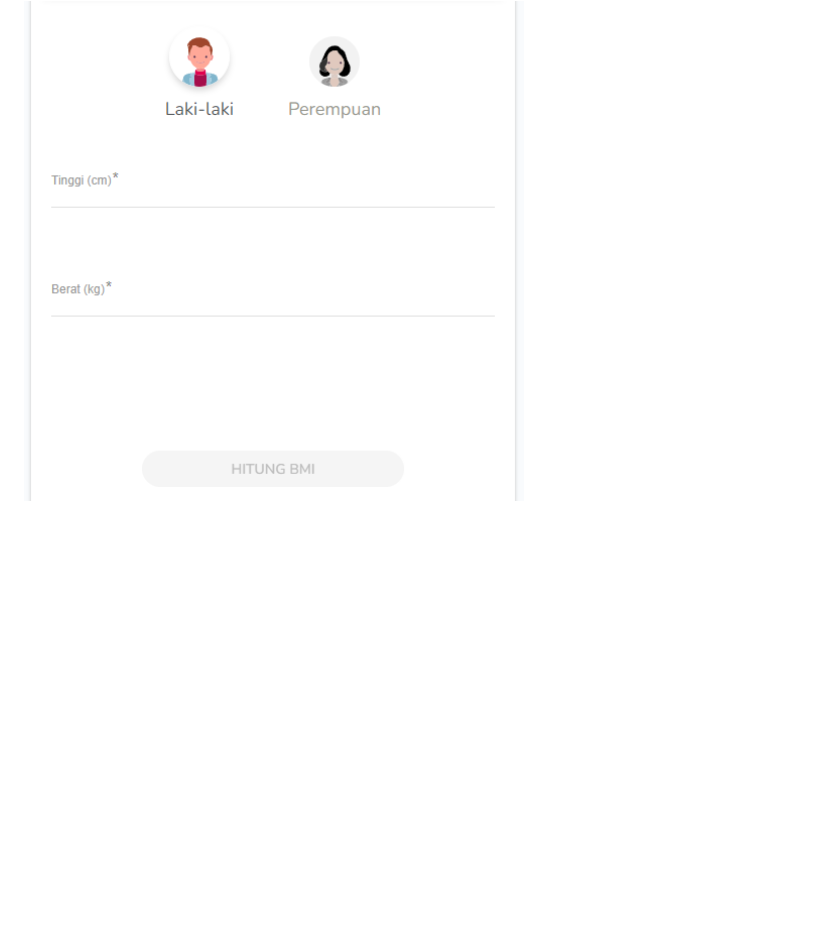
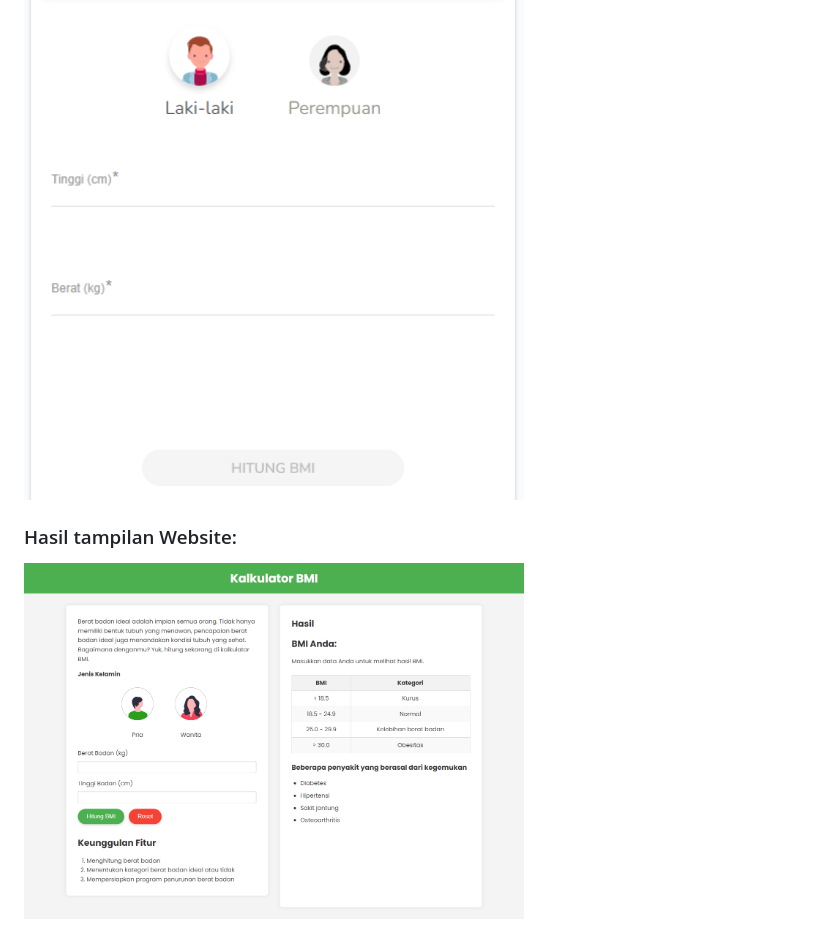
Before and after one commit to revou-fundamental-course/8-jul-24-IrulHaqq, a Markdown page: README.md, the part around the change. Drawn GitHub-style; pictures changed too: assets/hasil.png (added); blank space fills up the shorter version.

Commit message:
up again

```diff
--- a/README.md
+++ b/README.md
@@ -14,3 +14,6 @@ Berikut adalah mockup dari Kalkulator BMI:
 
 ### Inspirasi Desain:
 <img src="/assets/diea.PNG" alt="Mockup Kalkulator BMI" width="500" />
+
+### Hasil tampilan Website:
+<img src="/assets/hasil.png" alt="Mockup Kalkulator BMI" width="500" />
```
